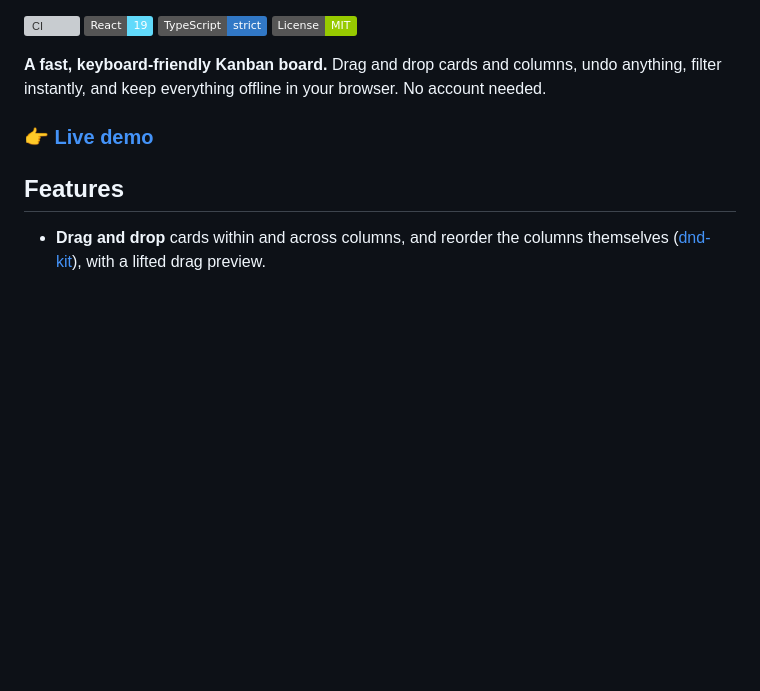
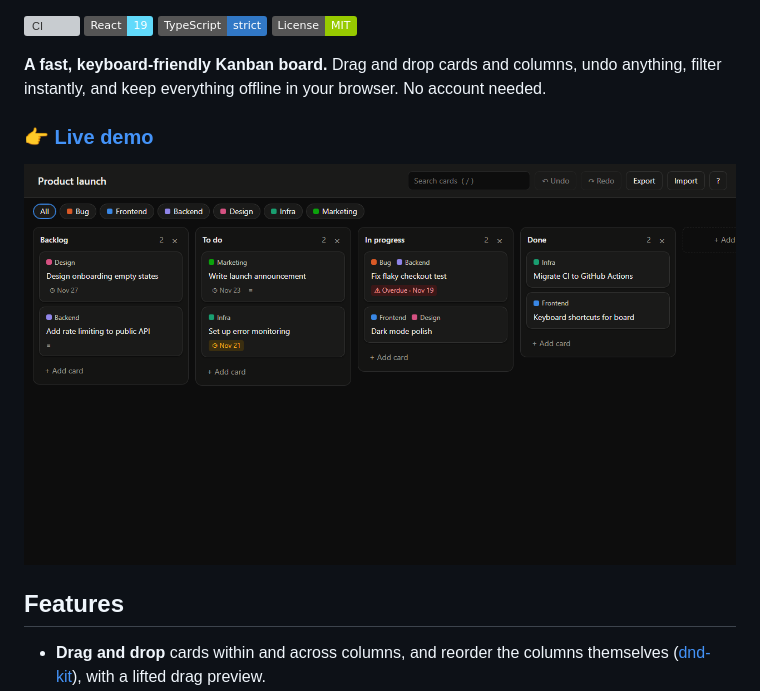
Before and after one commit to timmichael738/flowboard, a Markdown page: README.md, the part around the change. Drawn GitHub-style; pictures changed too: docs/screenshot.png (added); badges without logos; blank space fills up the shorter version; grey boxes are pictures that could not be loaded.

Commit message:
docs: add screenshot to README

```diff
--- a/README.md
+++ b/README.md
@@ -9,6 +9,8 @@
 filter instantly, and keep everything offline in your browser. No account needed.
 
 ### 👉 [Live demo](https://timmichael738.github.io/flowboard/)
+
+![Flowboard board](docs/screenshot.png)
 
 ## Features
 
```
